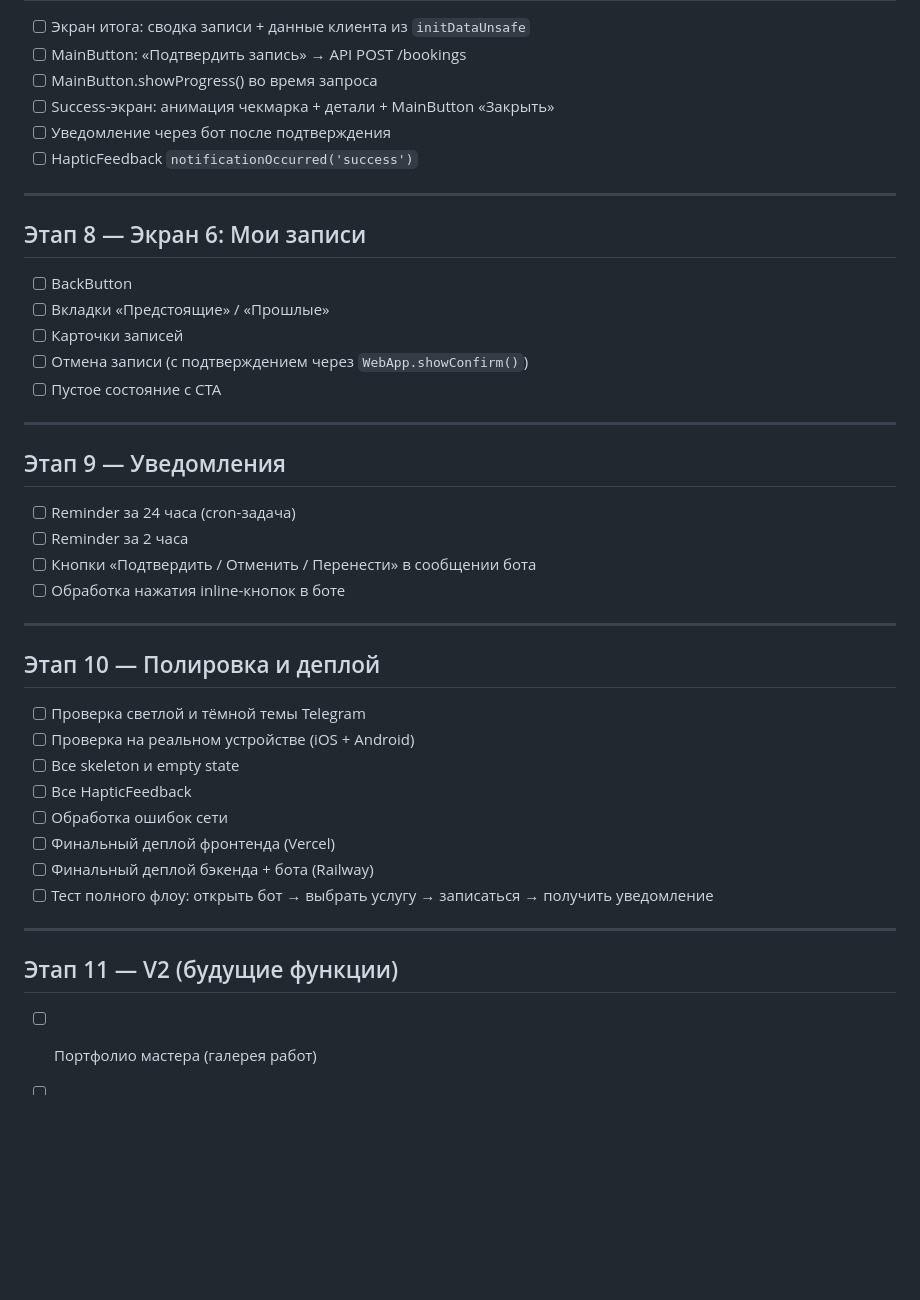
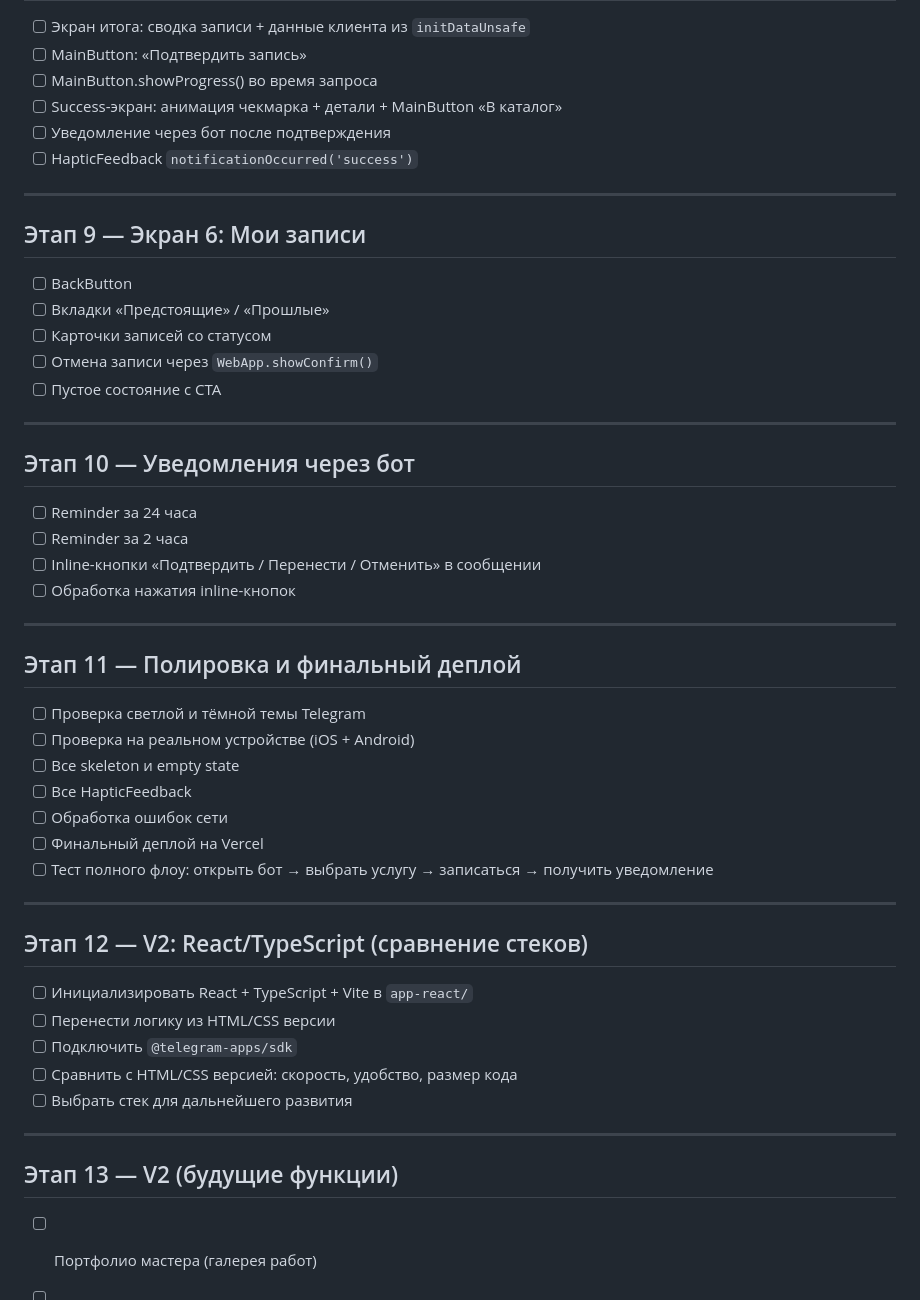
Before and after one commit to Andrey-don/tg-beaty-catalog, a Markdown page: PLAN.md, the part around one of its changes. Rendered like a GitHub page; blank space fills up the shorter version.

```diff
--- a/PLAN.md
+++ b/PLAN.md
@@ -91,46 +101,55 @@
 
 - [ ] Экран итога: сводка записи + данные клиента из `initDataUnsafe`
-- [ ] MainButton: «Подтвердить запись» → API POST /bookings
+- [ ] MainButton: «Подтвердить запись»
 - [ ] MainButton.showProgress() во время запроса
-- [ ] Success-экран: анимация чекмарка + детали + MainButton «Закрыть»
+- [ ] Success-экран: анимация чекмарка + детали + MainButton «В каталог»
 - [ ] Уведомление через бот после подтверждения
 - [ ] HapticFeedback `notificationOccurred('success')`
 
 ---
 
-## Этап 8 — Экран 6: Мои записи
+## Этап 9 — Экран 6: Мои записи
 
 - [ ] BackButton
 - [ ] Вкладки «Предстоящие» / «Прошлые»
-- [ ] Карточки записей
-- [ ] Отмена записи (с подтверждением через `WebApp.showConfirm()`)
+- [ ] Карточки записей со статусом
+- [ ] Отмена записи через `WebApp.showConfirm()`
 - [ ] Пустое состояние с CTA
 
 ---
 
-## Этап 9 — Уведомления
+## Этап 10 — Уведомления через бот
 
-- [ ] Reminder за 24 часа (cron-задача)
+- [ ] Reminder за 24 часа
 - [ ] Reminder за 2 часа
-- [ ] Кнопки «Подтвердить / Отменить / Перенести» в сообщении бота
-- [ ] Обработка нажатия inline-кнопок в боте
+- [ ] Inline-кнопки «Подтвердить / Перенести / Отменить» в сообщении
+- [ ] Обработка нажатия inline-кнопок
 
 ---
 
-## Этап 10 — Полировка и деплой
+## Этап 11 — Полировка и финальный деплой
 
 - [ ] Проверка светлой и тёмной темы Telegram
 - [ ] Проверка на реальном устройстве (iOS + Android)
 - [ ] Все skeleton и empty state
 - [ ] Все HapticFeedback
 - [ ] Обработка ошибок сети
-- [ ] Финальный деплой фронтенда (Vercel)
-- [ ] Финальный деплой бэкенда + бота (Railway)
+- [ ] Финальный деплой на Vercel
 - [ ] Тест полного флоу: открыть бот → выбрать услугу → записаться → получить уведомление
 
 ---
 
-## Этап 11 — V2 (будущие функции)
+## Этап 12 — V2: React/TypeScript (сравнение стеков)
+
+- [ ] Инициализировать React + TypeScript + Vite в `app-react/`
+- [ ] Перенести логику из HTML/CSS версии
+- [ ] Подключить `@telegram-apps/sdk`
+- [ ] Сравнить с HTML/CSS версией: скорость, удобство, размер кода
+- [ ] Выбрать стек для дальнейшего развития
+
+---
+
+## Этап 13 — V2 (будущие функции)
 
 - [ ] Портфолио мастера (галерея работ)
 - [ ] Отзывы и рейтинг услуг
```
Also changed, not shown: other parts of PLAN.md (+37 -27 lines), CLAUDE.md (+24 -21 lines).
